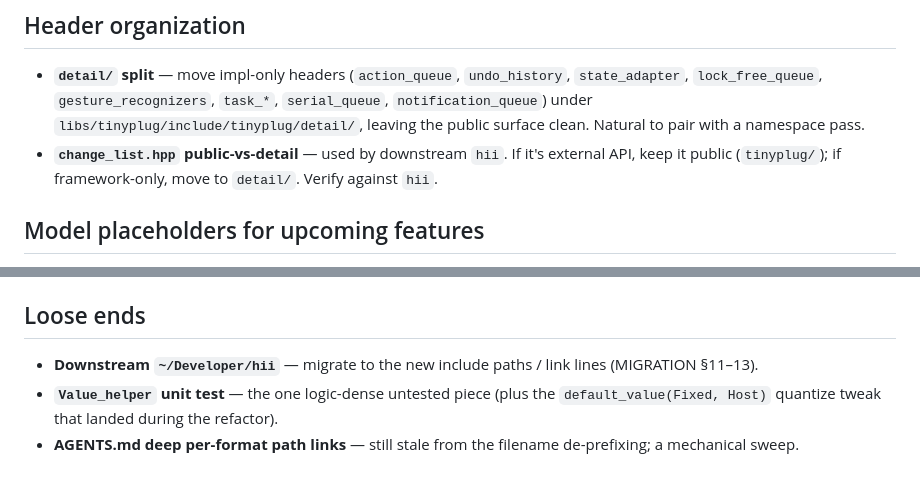
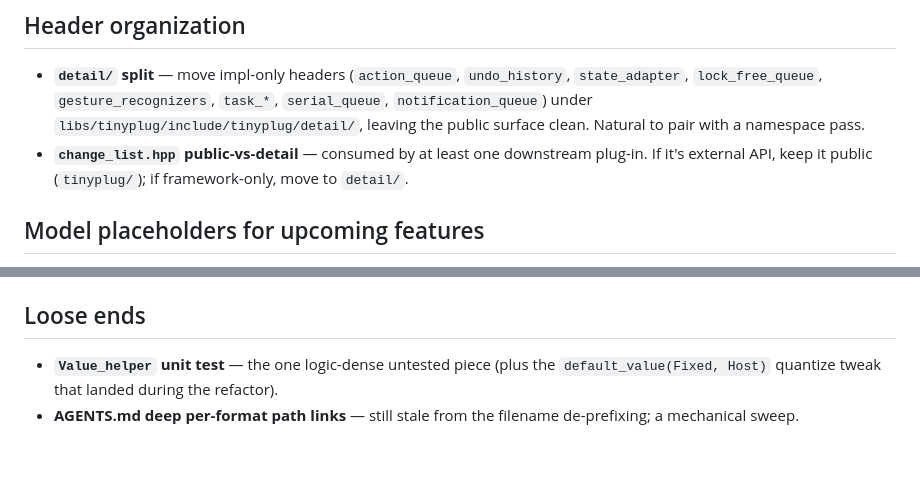
Before and after one commit to sketch-audio/tinyplug, a Markdown page: plans/refactor-ideas.md, 2 parts joined by grey strips. GitHub-like rendering.

```diff
--- a/plans/refactor-ideas.md
+++ b/plans/refactor-ideas.md
@@ -60,8 +60,8 @@ location, migrate refs, drop the aliases, build between each.
   `state_adapter`, `lock_free_queue`, `gesture_recognizers`, `task_*`, `serial_queue`,
   `notification_queue`) under `libs/tinyplug/include/tinyplug/detail/`, leaving the public
   surface clean. Natural to pair with a namespace pass.
-- **`change_list.hpp` public-vs-detail** — used by downstream `hii`. If it's external API,
-  keep it public (`tinyplug/`); if framework-only, move to `detail/`. Verify against `hii`.
+- **`change_list.hpp` public-vs-detail** — consumed by at least one downstream plug-in.
+  If it's external API, keep it public (`tinyplug/`); if framework-only, move to `detail/`.
 
 ## Model placeholders for upcoming features
 
@@ -85,7 +85,6 @@ so those land without churning the demos.
 
 ## Loose ends
 
-- **Downstream `~/Developer/hii`** — migrate to the new include paths / link lines (MIGRATION §11–13).
 - **`Value_helper` unit test** — the one logic-dense untested piece (plus the
   `default_value(Fixed, Host)` quantize tweak that landed during the refactor).
 - **AGENTS.md deep per-format path links** — still stale from the filename de-prefixing; a mechanical sweep.
```
Also changed, not shown: MIGRATION.md (+56 -3 lines).
